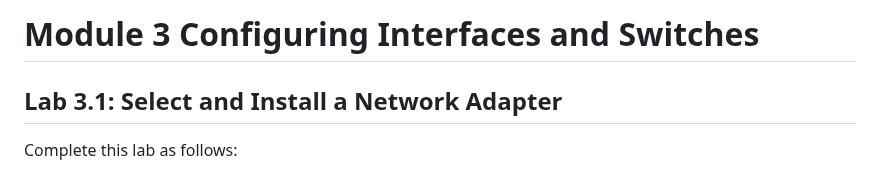
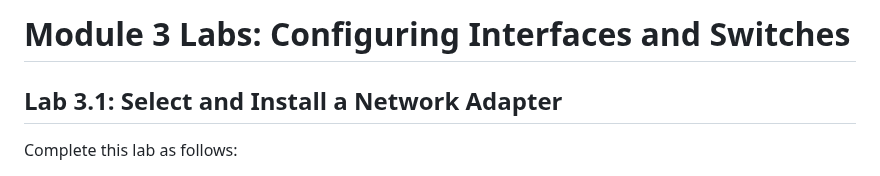
Before and after one commit to rtrader58/N10-009-CompTIA-Network-Plus, a Markdown page: Module 3 Labs Configuring Interfaces and Switches.md, the part around the change. GitHub-like rendering.

```diff
--- a/Module 3 Labs Configuring Interfaces and Switches.md
+++ b/Module 3 Labs Configuring Interfaces and Switches.md
@@ -1,4 +1,4 @@
-# Module 3 Configuring Interfaces and Switches
+# Module 3 Labs: Configuring Interfaces and Switches
 
 ## Lab 3.1: Select and Install a Network Adapter
 Complete this lab as follows: <br>
```
Also changed, not shown: Module 1 Labs Explaining Network Topologies.md (+1 -1 lines), Module 4 (Labs 1-9) Configuring Network Addressing.md (added, +269 -0 lines), Module 4 (Labs 10-17) Configuring Network Addressing.md (added, +278 -0 lines), images/lab4_12 table.jpg (added).
